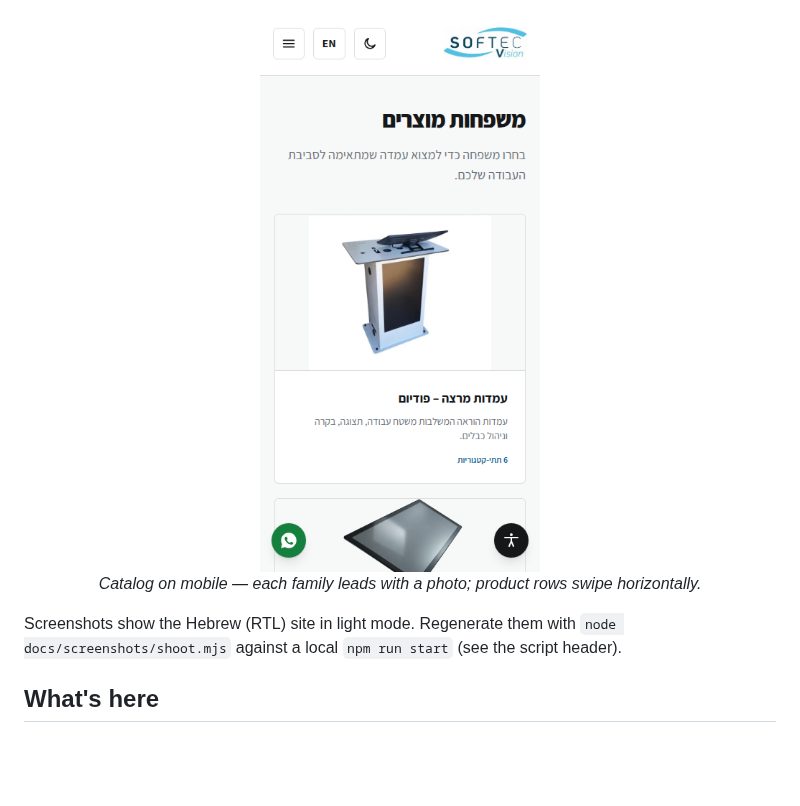
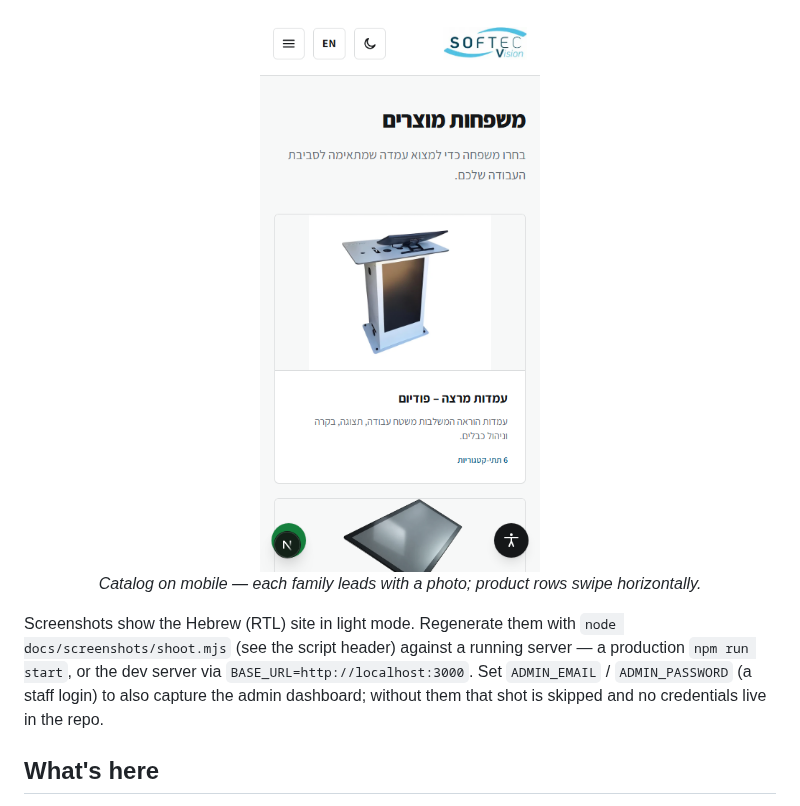
Before and after one commit to ward3107/softec-vision, a Markdown page: web/README.md, the part around one of its changes. GitHub-like rendering; pictures changed too: web/docs/screenshots/catalog-mobile.png; blank space fills up the shorter version.

```diff
--- a/web/README.md
+++ b/web/README.md
@@ -23,7 +27,10 @@ Supabase (Postgres + Auth + Storage) · Vercel.
 </p>
 
 Screenshots show the Hebrew (RTL) site in light mode. Regenerate them with
-`node docs/screenshots/shoot.mjs` against a local `npm run start` (see the script header).
+`node docs/screenshots/shoot.mjs` (see the script header) against a running server — a production
+`npm run start`, or the dev server via `BASE_URL=http://localhost:3000`. Set `ADMIN_EMAIL` /
+`ADMIN_PASSWORD` (a staff login) to also capture the admin dashboard; without them that shot is
+skipped and no credentials live in the repo.
 
 ## What's here
 
```
Also changed, not shown: other parts of web/README.md (+6 -2 lines), web/docs/screenshots/admin-dashboard.png (added), web/docs/screenshots/catalog-desktop.png, web/docs/screenshots/contact-desktop.png, web/docs/screenshots/home-desktop.png, web/docs/screenshots/product-desktop.png, 1 other file.
